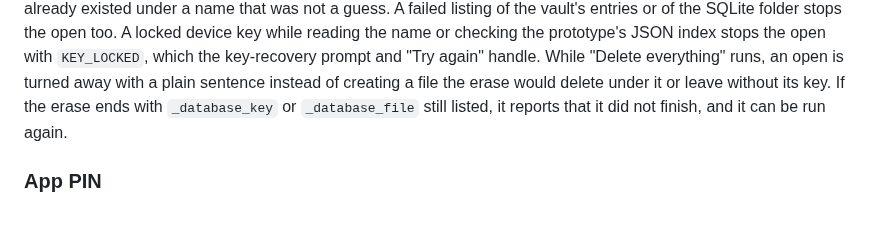
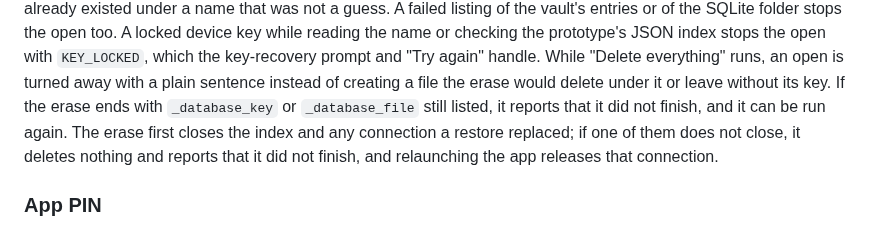
Before and after one commit to naderalfakesh/secure-vault, a Markdown page: docs/SECURITY.md, the part around the change. GitHub-like rendering.

Commit message:
docs: describe how an erase handles an index that does not close

```diff
--- a/docs/SECURITY.md
+++ b/docs/SECURITY.md
@@ -88,7 +88,9 @@ reading the name or checking the prototype's JSON index stops the open with
 plain sentence instead of creating a file the erase would delete under it or
 leave without its key. If the erase ends with `_database_key` or
 `_database_file` still listed, it reports that it did not finish, and it can
-be run again.
+be run again. The erase first closes the index and any connection a restore
+replaced; if one of them does not close, it deletes nothing and reports that
+it did not finish, and relaunching the app releases that connection.
 
 ### App PIN
 
```
